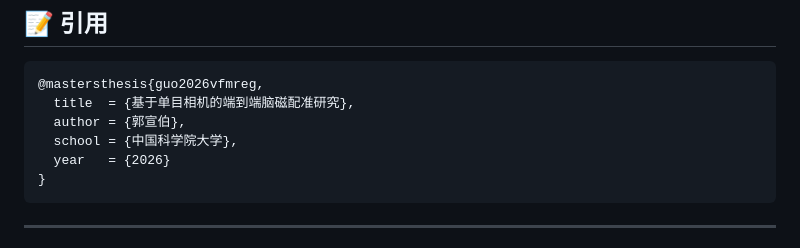
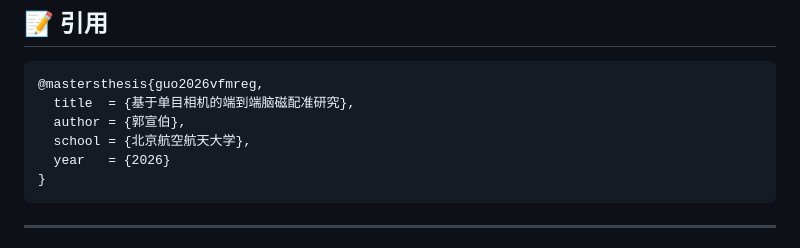
Before and after one commit to Twosugar666/VFMreg, a Markdown page: README.md, the part around the change. Drawn GitHub-style.

Commit message:
docs: fix school name in citation (BUAA)

````diff
--- a/README.md
+++ b/README.md
@@ -313,7 +313,7 @@ python generate_results.py             # 实验结果生成
 @mastersthesis{guo2026vfmreg,
   title  = {基于单目相机的端到端脑磁配准研究},
   author = {郭宣伯},
-  school = {中国科学院大学},
+  school = {北京航空航天大学},
   year   = {2026}
 }
 ```
````
